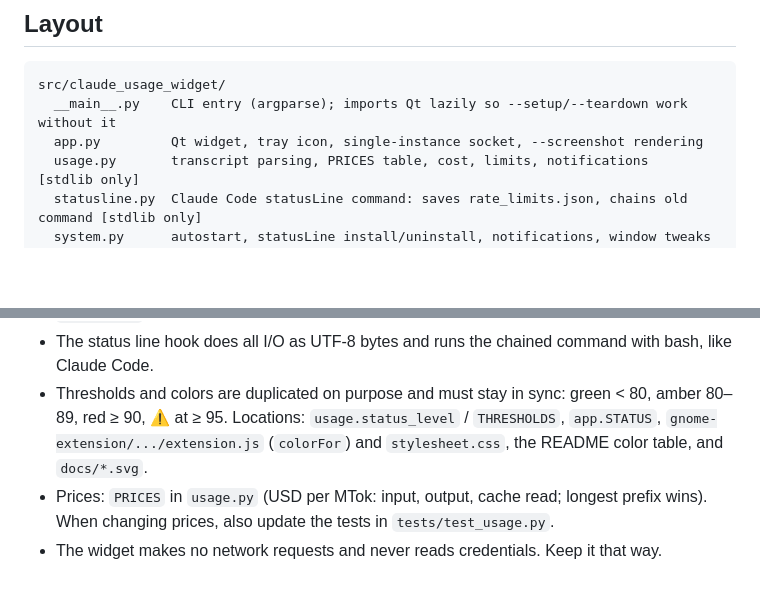
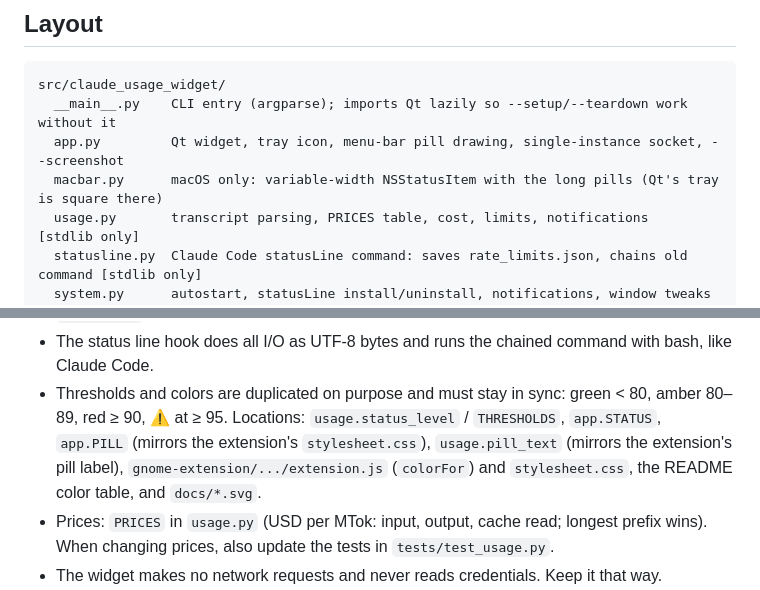
Before and after one commit to vexsadev/claude-usage-widget, a Markdown page: CLAUDE.md, 2 parts joined by grey strips. GitHub-like rendering; blank space fills up the shorter version.

````diff
--- a/CLAUDE.md
+++ b/CLAUDE.md
@@ -9,7 +9,8 @@ Runs on Windows, macOS and Linux. Python 3.9+.
 ```
 src/claude_usage_widget/
   __main__.py    CLI entry (argparse); imports Qt lazily so --setup/--teardown work without it
-  app.py         Qt widget, tray icon, single-instance socket, --screenshot rendering
+  app.py         Qt widget, tray icon, menu-bar pill drawing, single-instance socket, --screenshot
+  macbar.py      macOS only: variable-width NSStatusItem with the long pills (Qt's tray is square there)
   usage.py       transcript parsing, PRICES table, cost, limits, notifications   [stdlib only]
   statusline.py  Claude Code statusLine command: saves rate_limits.json, chains old command [stdlib only]
   system.py      autostart, statusLine install/uninstall, notifications, window tweaks  [stdlib only]
@@ -50,8 +51,9 @@ Dev setup: `python3 -m venv .venv && . .venv/bin/activate && pip install -e .`
   `data-dir` key `install.py` stamps into its `metadata.json`. Always go through `data_dir()`.
 - The status line hook does all I/O as UTF-8 bytes and runs the chained command with bash, like Claude Code.
 - Thresholds and colors are duplicated on purpose and must stay in sync: green < 80, amber 80–89, red ≥ 90,
-  ⚠ at ≥ 95. Locations: `usage.status_level` / `THRESHOLDS`, `app.STATUS`, `gnome-extension/.../extension.js`
-  (`colorFor`) and `stylesheet.css`, the README color table, and `docs/*.svg`.
+  ⚠ at ≥ 95. Locations: `usage.status_level` / `THRESHOLDS`, `app.STATUS`, `app.PILL` (mirrors the
+  extension's `stylesheet.css`), `usage.pill_text` (mirrors the extension's pill label),
+  `gnome-extension/.../extension.js` (`colorFor`) and `stylesheet.css`, the README color table, and `docs/*.svg`.
 - Prices: `PRICES` in `usage.py` (USD per MTok: input, output, cache read; longest prefix wins). When
   changing prices, also update the tests in `tests/test_usage.py`.
 - The widget makes no network requests and never reads credentials. Keep it that way.
````
Also changed, not shown: README.md (+11 -5 lines), docs/menubar.png (added), 7 other files.
